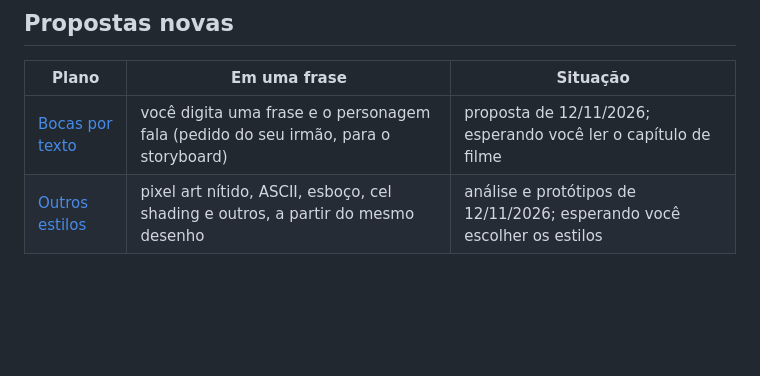
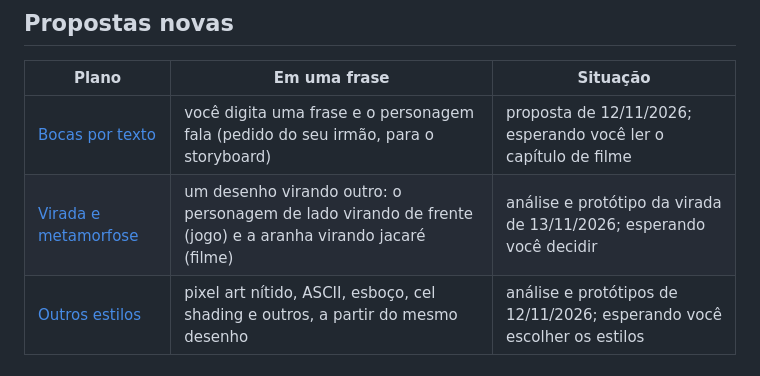
Before and after one commit to brlebtag/Weasel, a Markdown page: docs/planos/README.md, the part around the change. Drawn GitHub-style; blank space fills up the shorter version.

```diff
--- a/docs/planos/README.md
+++ b/docs/planos/README.md
@@ -26,6 +26,7 @@ Você aprovou a análise e a ordem. Ainda falta o "pode fazer" do item 1.
 | Plano | Em uma frase | Situação |
 |---|---|---|
 | [Bocas por texto](bocas-por-texto.md) | você digita uma frase e o personagem fala (pedido do seu irmão, para o storyboard) | proposta de 12/11/2026; esperando você ler o capítulo de filme |
+| [Virada e metamorfose](metamorfose.md) | um desenho virando outro: o personagem de lado virando de frente (jogo) e a aranha virando jacaré (filme) | análise e protótipo da virada de 13/11/2026; esperando você decidir |
 | [Outros estilos](estilos.md) | pixel art nítido, ASCII, esboço, cel shading e outros, a partir do mesmo desenho | análise e protótipos de 12/11/2026; esperando você escolher os estilos |
 
 ## Para depois
```
Also changed, not shown: docs/planos/bocas-por-texto.md (+15 -5 lines), docs/planos/metamorfose.md (added, +113 -0 lines), docs/planos/img/virada_furao.gif (added), docs/planos/img/virada_passos.png (added).
